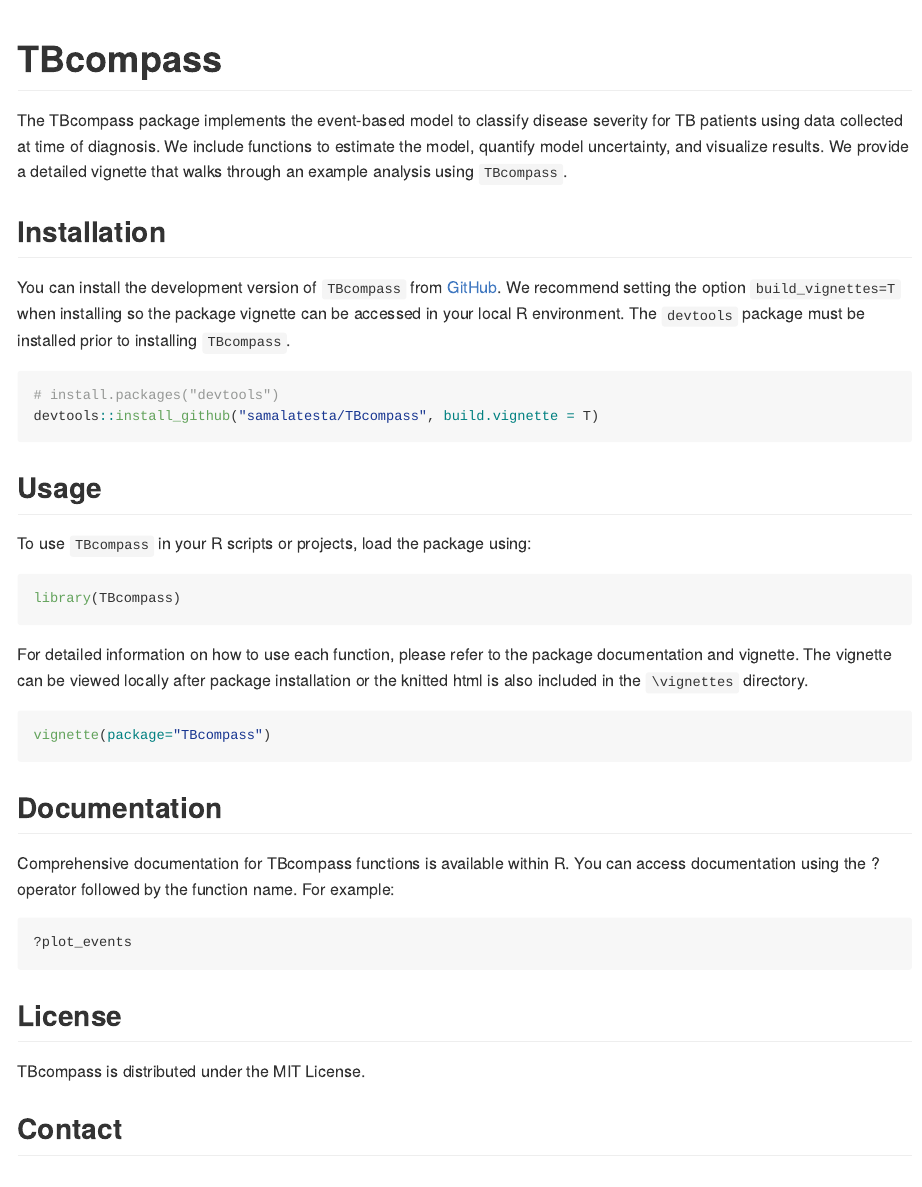
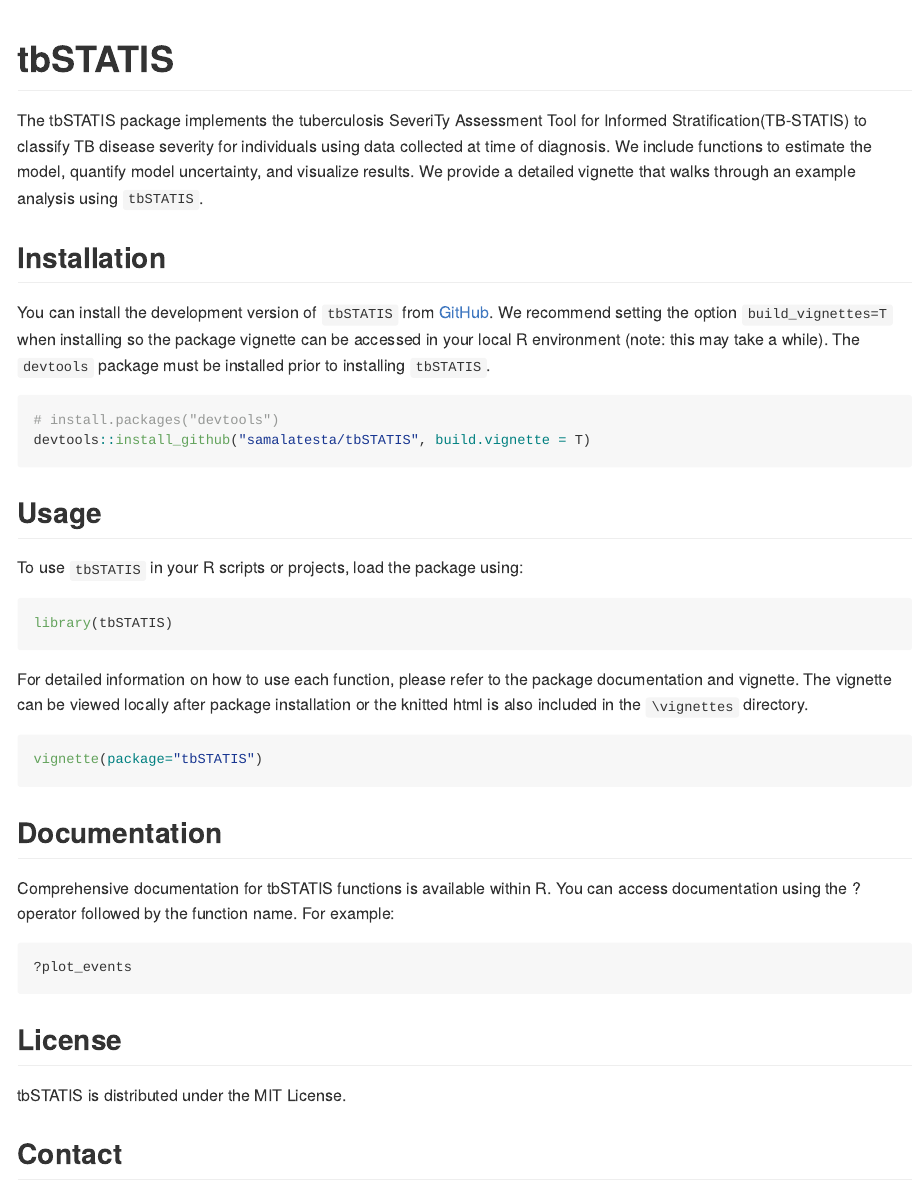
Before and after one commit to samalatesta/tbSTATIS, an R Markdown document (README.Rmd): the page in a window 1100 px wide, from its top. The pictures show the output file README.md that the author committed with the source, drawn offline in the style of GitHub; badge pictures from the web are left out.

Commit message:
Change package name again

````diff
--- a/README.Rmd
+++ b/README.Rmd
@@ -13,38 +13,38 @@ knitr::opts_chunk$set(
 )
 ```
 
-# TBcompass
+# tbSTATIS
 
 ![Package Version](https://img.shields.io/badge/version-0.1.0-blue.svg)
 ![License](https://img.shields.io/badge/license-MIT-green.svg)
 <!-- badges: start -->
 <!-- badges: end -->
 
-The TBcompass package implements the event-based model to classify disease severity for TB patients using data collected at time of diagnosis. We include functions to estimate the model, quantify model uncertainty, and visualize results. We provide a detailed vignette that walks through an example analysis using `TBcompass`.
+The tbSTATIS package implements the tuberculosis SeveriTy Assessment Tool for Informed Stratification(TB-STATIS) to classify TB disease severity for  individuals using data collected at time of diagnosis. We include functions to estimate the model, quantify model uncertainty, and visualize results. We provide a detailed vignette that walks through an example analysis using `tbSTATIS`.
 
 ## Installation
 
-You can install the development version of `TBcompass` from [GitHub](https://github.com/). We recommend setting the option `build_vignettes=T` when installing so the package vignette can be accessed in your local R environment. The `devtools` package must be installed prior to installing `TBcompass`.
+You can install the development version of `tbSTATIS` from [GitHub](https://github.com/). We recommend setting the option `build_vignettes=T` when installing so the package vignette can be accessed in your local R environment (note: this may take a while). The `devtools` package must be installed prior to installing `tbSTATIS`.
 
 ``` r
 # install.packages("devtools")
-devtools::install_github("samalatesta/TBcompass", build.vignette = T)
+devtools::install_github("samalatesta/tbSTATIS", build.vignette = T)
 ```
 ## Usage
 
-To use `TBcompass` in your R scripts or projects, load the package using:
+To use `tbSTATIS` in your R scripts or projects, load the package using:
 
 ```R
-library(TBcompass)
+library(tbSTATIS)
 ```
 For detailed information on how to use each function, please refer to the package documentation and vignette. The vignette can be viewed locally after package installation or the knitted html is also included in the `\vignettes` directory.
 ```R
-vignette(package="TBcompass")
+vignette(package="tbSTATIS")
 ```
 
 ## Documentation
 
-Comprehensive documentation for TBcompass functions is available within R. You can access documentation using the ? operator followed by the function name. For example:
+Comprehensive documentation for tbSTATIS functions is available within R. You can access documentation using the ? operator followed by the function name. For example:
 
 ```R
 ?plot_events
@@ -53,7 +53,7 @@ Comprehensive documentation for TBcompass functions is available within R. You c
 
 ## License
 
-TBcompass is distributed under the MIT License.
+tbSTATIS is distributed under the MIT License.
 
 ## Contact
 
````
Also changed, not shown: vignettes/tbSTATIS_vignette.Rmd (renamed from vignettes/TBcompass_vignette.Rmd, +3 -3 lines), README.md, data/TBebmData.rda (deleted), 3 other files.
